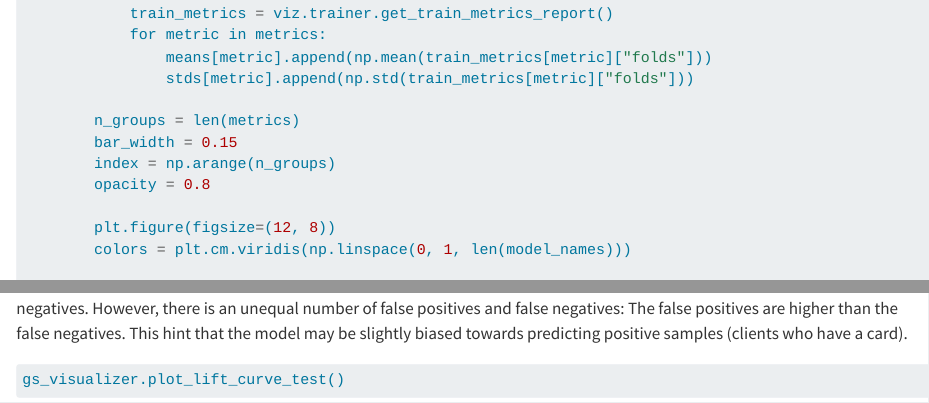
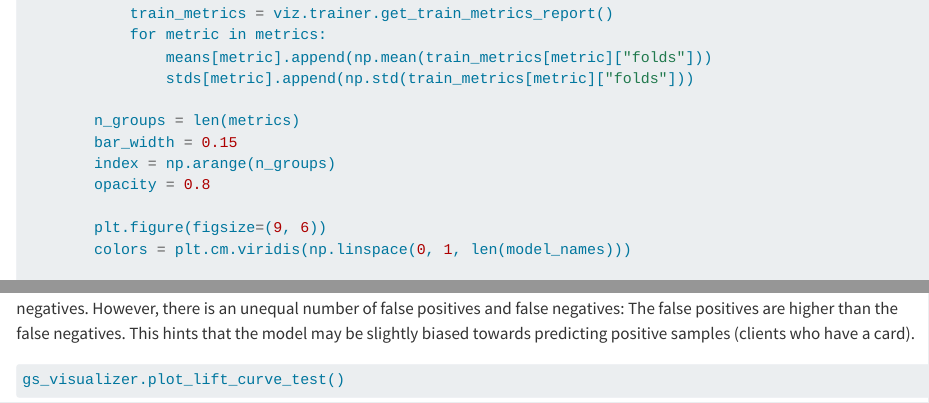
Before and after one commit to noaahh/fhnw-aml-mc, a Quarto document (sections/models.qmd): the page in a window 1100 px wide, from 8350 px down, and a second part further down, joined at a grey line. Rendered offline with R 4.5, knitr and Pandoc in place of Quarto, with nearby package versions; some code elsewhere in the file could not run offline; long lines of code are wrapped.

Commit message:
minor adjustments

````diff
--- a/sections/models.qmd
+++ b/sections/models.qmd
@@ -383,7 +383,7 @@ class Visualizer:
         index = np.arange(n_groups)
         opacity = 0.8
 
-        plt.figure(figsize=(12, 8))
+        plt.figure(figsize=(9, 6))
         colors = plt.cm.viridis(np.linspace(0, 1, len(model_names)))
 
         for i, model_name in enumerate(model_names):
@@ -1157,7 +1157,7 @@ _, _ = (
 )
 ```
 
-The confusion matrix shows that the model is performing well on the test set with a high number of true positives and true negatives. However, there is an unequal number of false positives and false negatives: The false positives are higher than the false negatives. This hint that the model may be slightly biased towards predicting positive samples (clients who have a card).
+The confusion matrix shows that the model is performing well on the test set with a high number of true positives and true negatives. However, there is an unequal number of false positives and false negatives: The false positives are higher than the false negatives. This hints that the model may be slightly biased towards predicting positive samples (clients who have a card).
 
 ```{python}
 gs_visualizer.plot_lift_curve_test()
````
